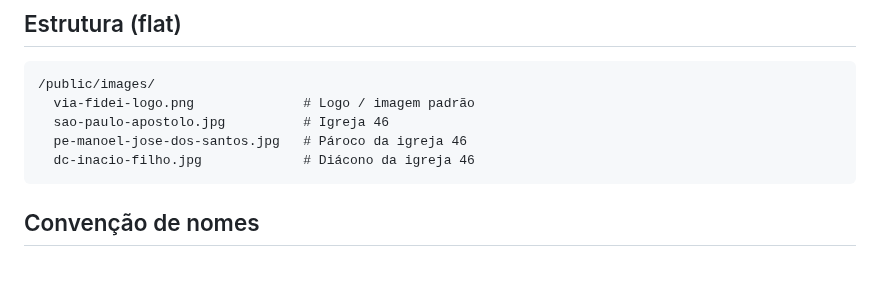
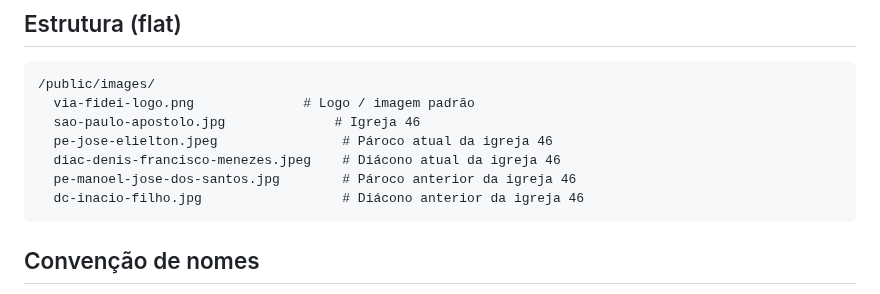
Before and after one commit to matheusmcz/via-fidei, a Markdown page: public/images/README.md, the part around the change. Rendered like a GitHub page; blank space fills up the shorter version.

Commit message:
feat(data): atualizar clero da Paróquia São Paulo Apóstolo
Pe. José Elielton e Diác. Denis assumem a paróquia. Pe. Manoel e
Diác. Inácio ficam no histórico até 2026, sem vínculo ativo.

````diff
--- a/public/images/README.md
+++ b/public/images/README.md
@@ -11,9 +11,11 @@ Quando uma igreja não possui imagem (`imageUrl` ausente), o sistema utiliza aut
 ```
 /public/images/
   via-fidei-logo.png              # Logo / imagem padrão
-  sao-paulo-apostolo.jpg          # Igreja 46
-  pe-manoel-jose-dos-santos.jpg   # Pároco da igreja 46
-  dc-inacio-filho.jpg             # Diácono da igreja 46
+  sao-paulo-apostolo.jpg              # Igreja 46
+  pe-jose-elielton.jpeg                # Pároco atual da igreja 46
+  diac-denis-francisco-menezes.jpeg    # Diácono atual da igreja 46
+  pe-manoel-jose-dos-santos.jpg        # Pároco anterior da igreja 46
+  dc-inacio-filho.jpg                  # Diácono anterior da igreja 46
 ```
 
 ## Convenção de nomes
````
Also changed, not shown: public/images/diac-denis-francisco-menezes.jpeg (added), public/images/pe-jose-elielton.jpeg (added), 3 other files.
